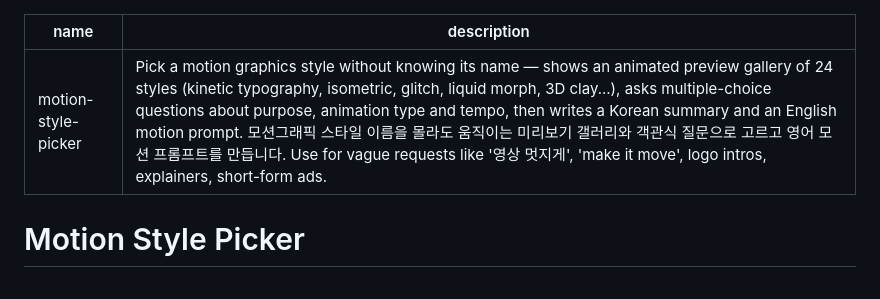
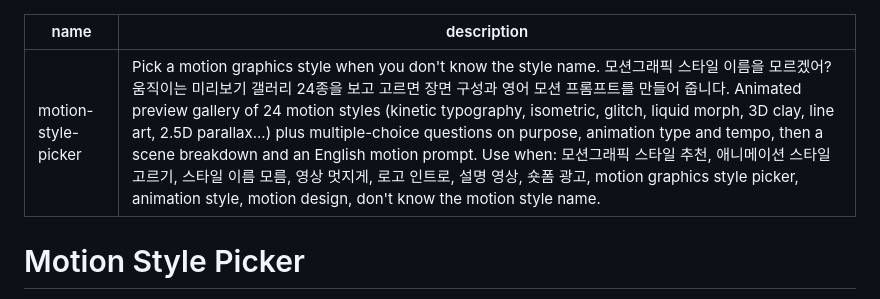
Before and after one commit to eminoart/motion-style-picker, a Markdown page: skills/motion-style-picker/SKILL.md, the part around the change. GitHub-like rendering.

```diff
--- a/skills/motion-style-picker/SKILL.md
+++ b/skills/motion-style-picker/SKILL.md
@@ -1,6 +1,6 @@
 ---
 name: motion-style-picker
-description: "Pick a motion graphics style without knowing its name — shows an animated preview gallery of 24 styles (kinetic typography, isometric, glitch, liquid morph, 3D clay...), asks multiple-choice questions about purpose, animation type and tempo, then writes a Korean summary and an English motion prompt. 모션그래픽 스타일 이름을 몰라도 움직이는 미리보기 갤러리와 객관식 질문으로 고르고 영어 모션 프롬프트를 만듭니다. Use for vague requests like '영상 멋지게', 'make it move', logo intros, explainers, short-form ads."
+description: "Pick a motion graphics style when you don't know the style name. 모션그래픽 스타일 이름을 모르겠어? 움직이는 미리보기 갤러리 24종을 보고 고르면 장면 구성과 영어 모션 프롬프트를 만들어 줍니다. Animated preview gallery of 24 motion styles (kinetic typography, isometric, glitch, liquid morph, 3D clay, line art, 2.5D parallax...) plus multiple-choice questions on purpose, animation type and tempo, then a scene breakdown and an English motion prompt. Use when: 모션그래픽 스타일 추천, 애니메이션 스타일 고르기, 스타일 이름 모름, 영상 멋지게, 로고 인트로, 설명 영상, 숏폼 광고, motion graphics style picker, animation style, motion design, don't know the motion style name."
 ---
 
 # Motion Style Picker
```
Also changed, not shown: README.md (+42 -1 lines), docs/gallery.gif (added), docs/gallery.png (added), 1 other file.
